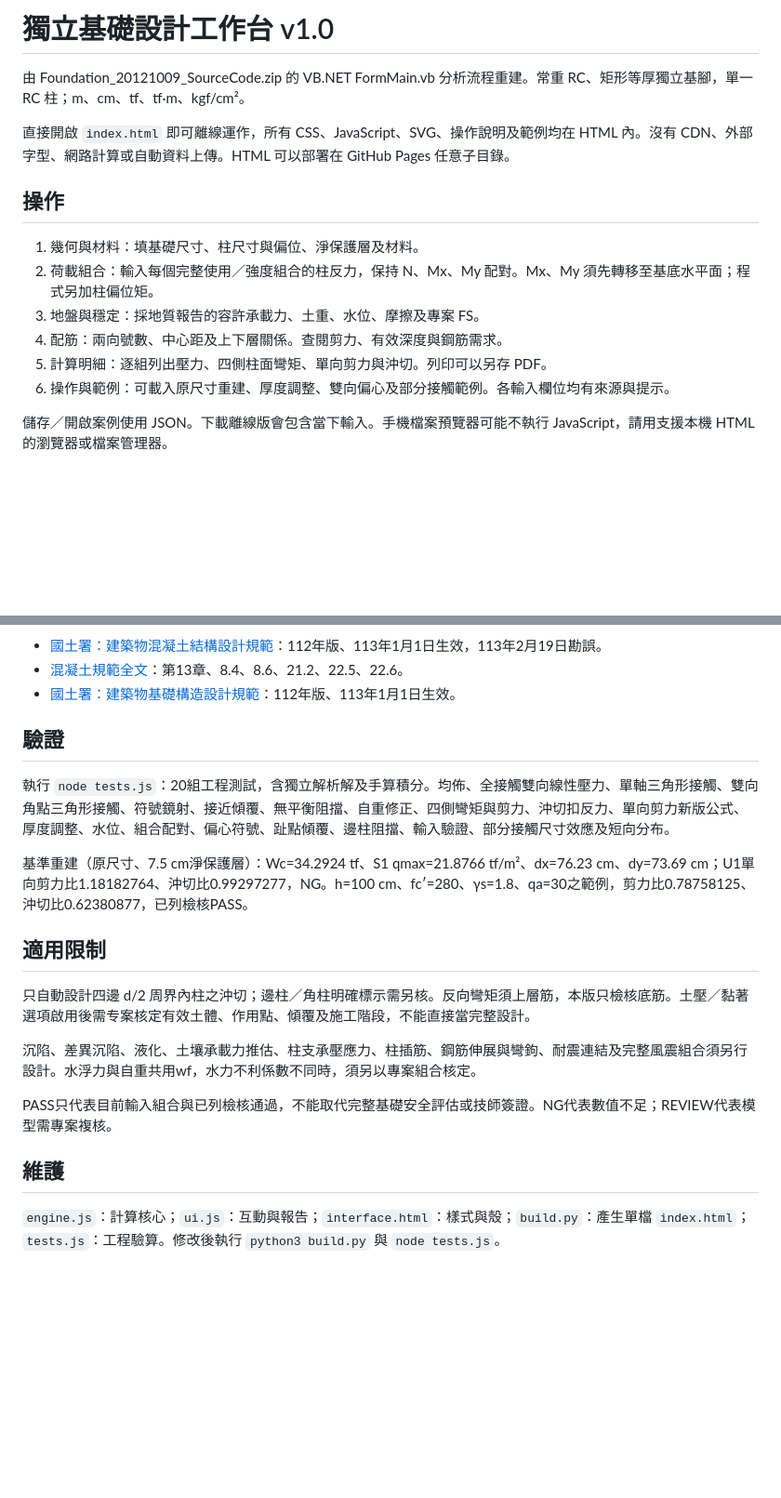
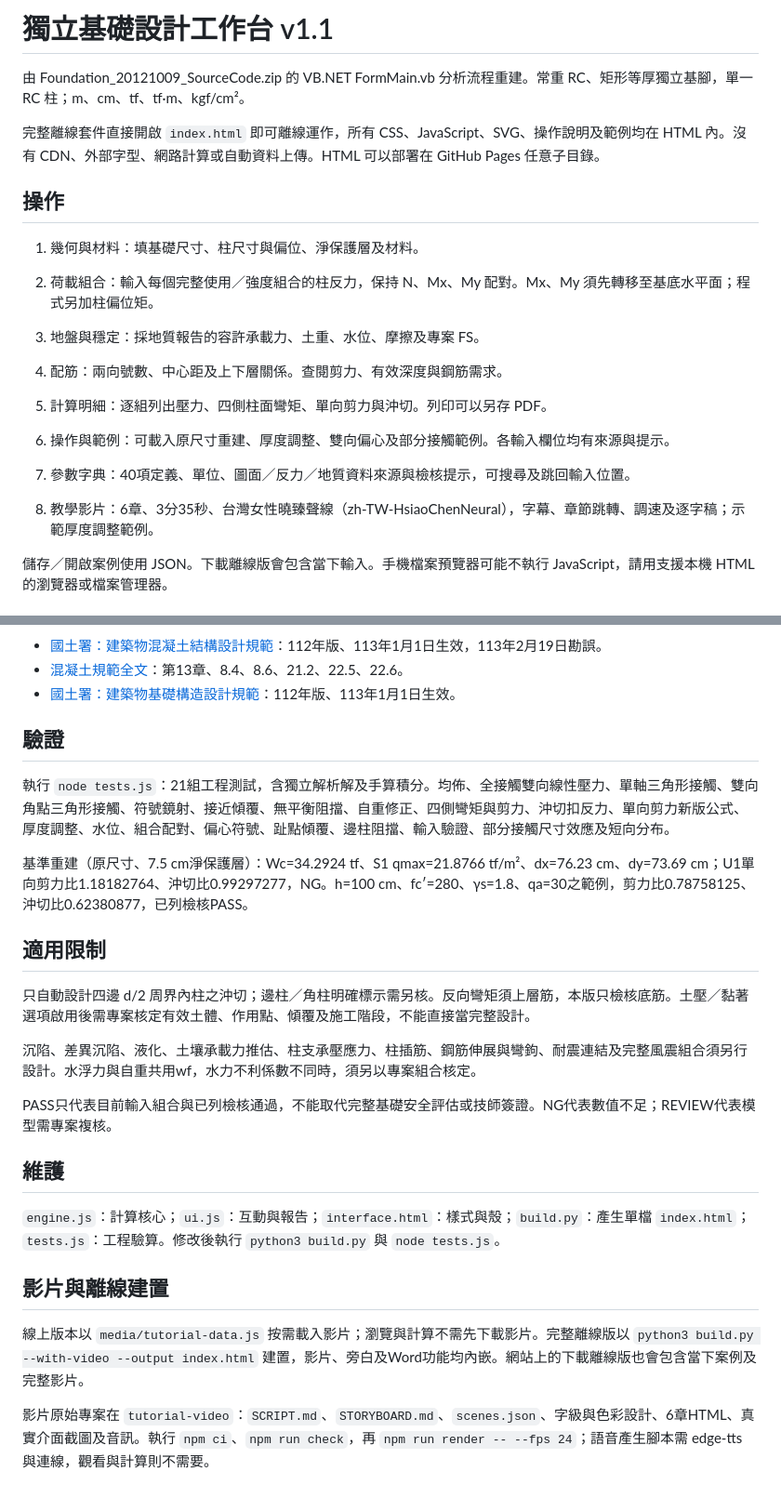
Before and after one commit to jerry597640-droid/engineering-calculator-hub, a Markdown page: isolated-footing/README.md, 2 parts joined by grey strips. Shown at 93% size. Rendered like a GitHub page; blank space fills up the shorter version.

Commit message:
Upgrade footing v1.1: parameter guidance, tutorial integration and current code references

```diff
--- a/isolated-footing/README.md
+++ b/isolated-footing/README.md
@@ -1,8 +1,8 @@
-# 獨立基礎設計工作台 v1.0
+# 獨立基礎設計工作台 v1.1
 
 由 Foundation_20121009_SourceCode.zip 的 VB.NET FormMain.vb 分析流程重建。常重 RC、矩形等厚獨立基腳，單一 RC 柱；m、cm、tf、tf·m、kgf/cm²。
 
-直接開啟 `index.html` 即可離線運作，所有 CSS、JavaScript、SVG、操作說明及範例均在 HTML 內。沒有 CDN、外部字型、網路計算或自動資料上傳。HTML 可以部署在 GitHub Pages 任意子目錄。
+完整離線套件直接開啟 `index.html` 即可離線運作，所有 CSS、JavaScript、SVG、操作說明及範例均在 HTML 內。沒有 CDN、外部字型、網路計算或自動資料上傳。HTML 可以部署在 GitHub Pages 任意子目錄。
 
 ## 操作
 
@@ -12,6 +12,9 @@
 4. 配筋：兩向號數、中心距及上下層關係。查閱剪力、有效深度與鋼筋需求。
 5. 計算明細：逐組列出壓力、四側柱面彎矩、單向剪力與沖切。列印可以另存 PDF。
 6. 操作與範例：可載入原尺寸重建、厚度調整、雙向偏心及部分接觸範例。各輸入欄位均有來源與提示。
+
+7. 參數字典：40項定義、單位、圖面／反力／地質資料來源與檢核提示，可搜尋及跳回輸入位置。
+8. 教學影片：6章、3分35秒、台灣女性曉臻聲線（zh-TW-HsiaoChenNeural），字幕、章節跳轉、調速及逐字稿；示範厚度調整範例。
 
 儲存／開啟案例使用 JSON。下載離線版會包含當下輸入。手機檔案預覽器可能不執行 JavaScript，請用支援本機 HTML 的瀏覽器或檔案管理器。
 
@@ -38,13 +41,13 @@
 
 ## 驗證
 
-執行 `node tests.js`：20組工程測試，含獨立解析解及手算積分。均佈、全接觸雙向線性壓力、單軸三角形接觸、雙向角點三角形接觸、符號鏡射、接近傾覆、無平衡阻擋、自重修正、四側彎矩與剪力、沖切扣反力、單向剪力新版公式、厚度調整、水位、組合配對、偏心符號、趾點傾覆、邊柱阻擋、輸入驗證、部分接觸尺寸效應及短向分布。
+執行 `node tests.js`：21組工程測試，含獨立解析解及手算積分。均佈、全接觸雙向線性壓力、單軸三角形接觸、雙向角點三角形接觸、符號鏡射、接近傾覆、無平衡阻擋、自重修正、四側彎矩與剪力、沖切扣反力、單向剪力新版公式、厚度調整、水位、組合配對、偏心符號、趾點傾覆、邊柱阻擋、輸入驗證、部分接觸尺寸效應及短向分布。
 
 基準重建（原尺寸、7.5 cm淨保護層）：Wc=34.2924 tf、S1 qmax=21.8766 tf/m²、dx=76.23 cm、dy=73.69 cm；U1單向剪力比1.18182764、沖切比0.99297277，NG。h=100 cm、fc′=280、γs=1.8、qa=30之範例，剪力比0.78758125、沖切比0.62380877，已列檢核PASS。
 
 ## 適用限制
 
-只自動設計四邊 d/2 周界內柱之沖切；邊柱／角柱明確標示需另核。反向彎矩須上層筋，本版只檢核底筋。土壓／黏著選項啟用後需专案核定有效土體、作用點、傾覆及施工階段，不能直接當完整設計。
+只自動設計四邊 d/2 周界內柱之沖切；邊柱／角柱明確標示需另核。反向彎矩須上層筋，本版只檢核底筋。土壓／黏著選項啟用後需專案核定有效土體、作用點、傾覆及施工階段，不能直接當完整設計。
 
 沉陷、差異沉陷、液化、土壤承載力推估、柱支承壓應力、柱插筋、鋼筋伸展與彎鉤、耐震連結及完整風震組合須另行設計。水浮力與自重共用wf，水力不利係數不同時，須另以專案組合核定。
 
@@ -53,3 +56,10 @@ PASS只代表目前輸入組合與已列檢核通過，不能取代完整基礎
 ## 維護
 
 `engine.js`：計算核心；`ui.js`：互動與報告；`interface.html`：樣式與殼；`build.py`：產生單檔 `index.html`；`tests.js`：工程驗算。修改後執行 `python3 build.py` 與 `node tests.js`。
+
+
+## 影片與離線建置
+
+線上版本以 `media/tutorial-data.js` 按需載入影片；瀏覽與計算不需先下載影片。完整離線版以 `python3 build.py --with-video --output index.html` 建置，影片、旁白及Word功能均內嵌。網站上的下載離線版也會包含當下案例及完整影片。
+
+影片原始專案在 `tutorial-video`：`SCRIPT.md`、`STORYBOARD.md`、`scenes.json`、字級與色彩設計、6章HTML、真實介面截圖及音訊。執行 `npm ci`、`npm run check`，再 `npm run render -- --fps 24`；語音產生腳本需 edge-tts 與連線，觀看與計算則不需要。
```
Also changed, not shown: other parts of isolated-footing/README.md (+2 -2 lines).
